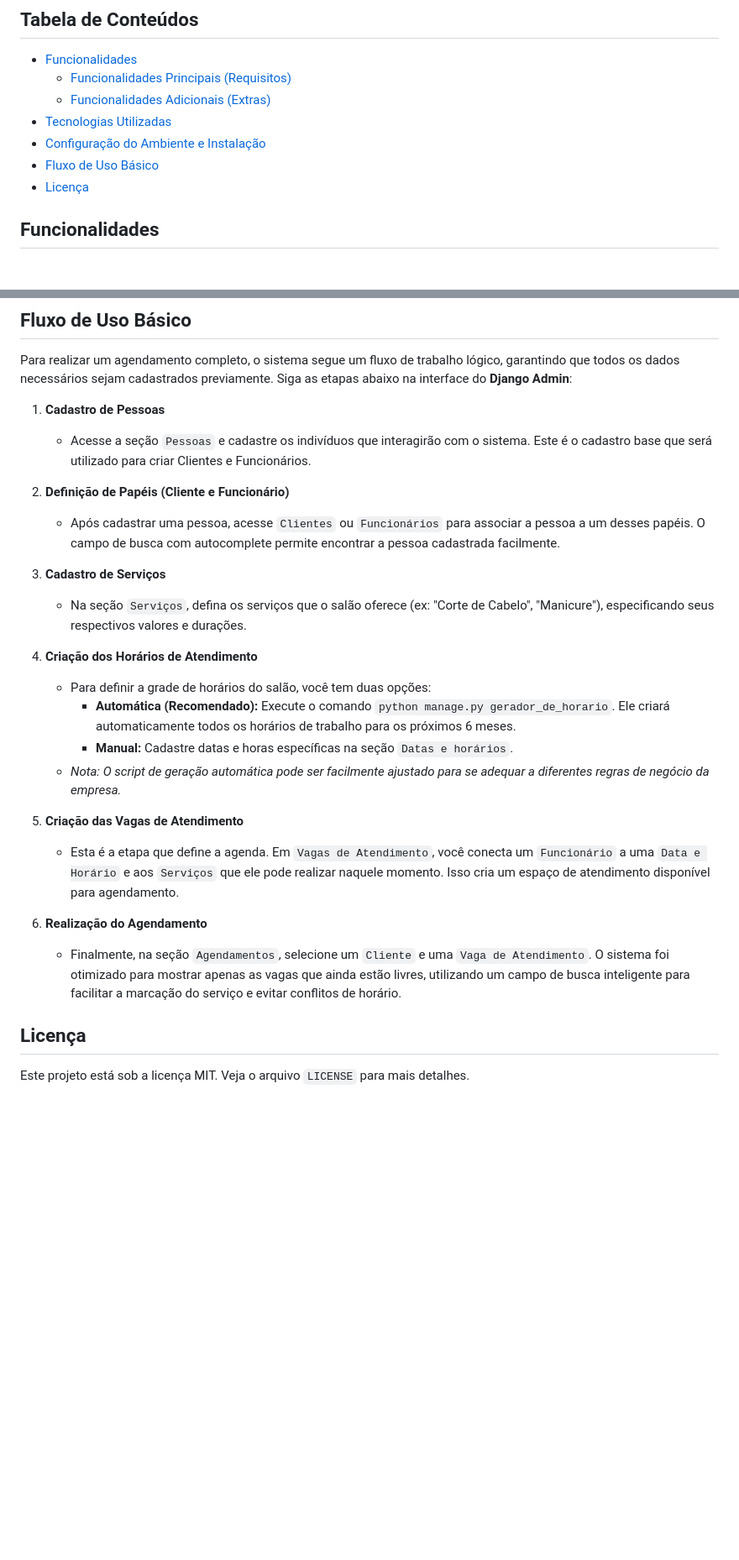
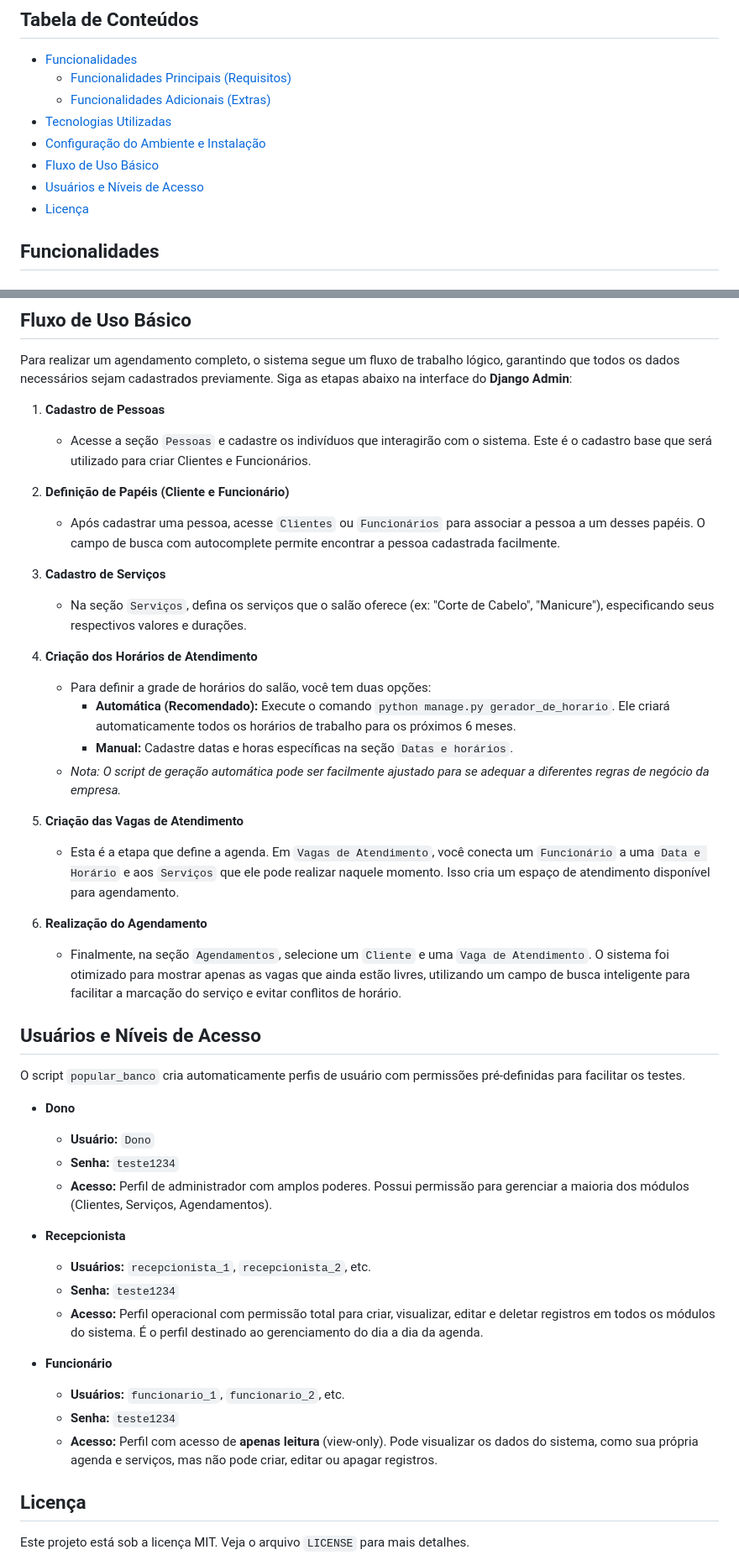
Before and after one commit to Hermano-Neto/desafio-m2a, a Markdown page: README.md, 2 parts joined by grey strips. Shown: that part at 84% size. Rendered like a GitHub page; blank space fills up the shorter version.

Commit message:
add: descrição dos acessos de usuário gerados pelos script

```diff
--- a/README.md
+++ b/README.md
@@ -18,6 +18,7 @@ O desenvolvimento foi guiado pela necessidade de uma ferramenta funcional, clara
 - [Tecnologias Utilizadas](#tecnologias-utilizadas)
 - [Configuração do Ambiente e Instalação](#configuração-do-ambiente-e-instalação)
 - [Fluxo de Uso Básico](#fluxo-de-uso-básico)
+- [Usuários e Níveis de Acesso](#usuários-e-níveis-de-acesso)
 - [Licença](#licença)
 
 ## Funcionalidades
@@ -129,11 +130,14 @@ Para realizar um agendamento completo, o sistema segue um fluxo de trabalho lóg
 1.  **Cadastro de Pessoas**
     - Acesse a seção `Pessoas` e cadastre os indivíduos que interagirão com o sistema. Este é o cadastro base que será utilizado para criar Clientes e Funcionários.
 
+
 2.  **Definição de Papéis (Cliente e Funcionário)**
     - Após cadastrar uma pessoa, acesse `Clientes` ou `Funcionários` para associar a pessoa a um desses papéis. O campo de busca com autocomplete permite encontrar a pessoa cadastrada facilmente.
 
+
 3.  **Cadastro de Serviços**
     - Na seção `Serviços`, defina os serviços que o salão oferece (ex: "Corte de Cabelo", "Manicure"), especificando seus respectivos valores e durações.
+
 
 4.  **Criação dos Horários de Atendimento**
     - Para definir a grade de horários do salão, você tem duas opções:
@@ -141,13 +145,36 @@ Para realizar um agendamento completo, o sistema segue um fluxo de trabalho lóg
         - **Manual:** Cadastre datas e horas específicas na seção `Datas e horários`.
     - *Nota: O script de geração automática pode ser facilmente ajustado para se adequar a diferentes regras de negócio da empresa.*
 
+
 5.  **Criação das Vagas de Atendimento**
     - Esta é a etapa que define a agenda. Em `Vagas de Atendimento`, você conecta um `Funcionário` a uma `Data e Horário` e aos `Serviços` que ele pode realizar naquele momento. Isso cria um espaço de atendimento disponível para agendamento.
+
 
 6.  **Realização do Agendamento**
     - Finalmente, na seção `Agendamentos`, selecione um `Cliente` e uma `Vaga de Atendimento`. O sistema foi otimizado para mostrar apenas as vagas que ainda estão livres, utilizando um campo de busca inteligente para facilitar a marcação do serviço e evitar conflitos de horário.
 
 
+## Usuários e Níveis de Acesso
+
+O script `popular_banco` cria automaticamente perfis de usuário com permissões pré-definidas para facilitar os testes.
+
+* **Dono**
+    -   **Usuário:** `Dono`
+    -   **Senha:** `teste1234`
+    -   **Acesso:** Perfil de administrador com amplos poderes. Possui permissão para gerenciar a maioria dos módulos (Clientes, Serviços, Agendamentos).
+
+
+* **Recepcionista**
+    -   **Usuários:** `recepcionista_1`, `recepcionista_2`, etc.
+    -   **Senha:** `teste1234`
+    -   **Acesso:** Perfil operacional com permissão total para criar, visualizar, editar e deletar registros em todos os módulos do sistema. É o perfil destinado ao gerenciamento do dia a dia da agenda.
+
+
+* **Funcionário**
+    -   **Usuários:** `funcionario_1`, `funcionario_2`, etc.
+    -   **Senha:** `teste1234`
+    -   **Acesso:** Perfil com acesso de **apenas leitura** (view-only). Pode visualizar os dados do sistema, como sua própria agenda e serviços, mas não pode criar, editar ou apagar registros.
+
 ## Licença
 
 Este projeto está sob a licença MIT. Veja o arquivo `LICENSE` para mais detalhes.
```
